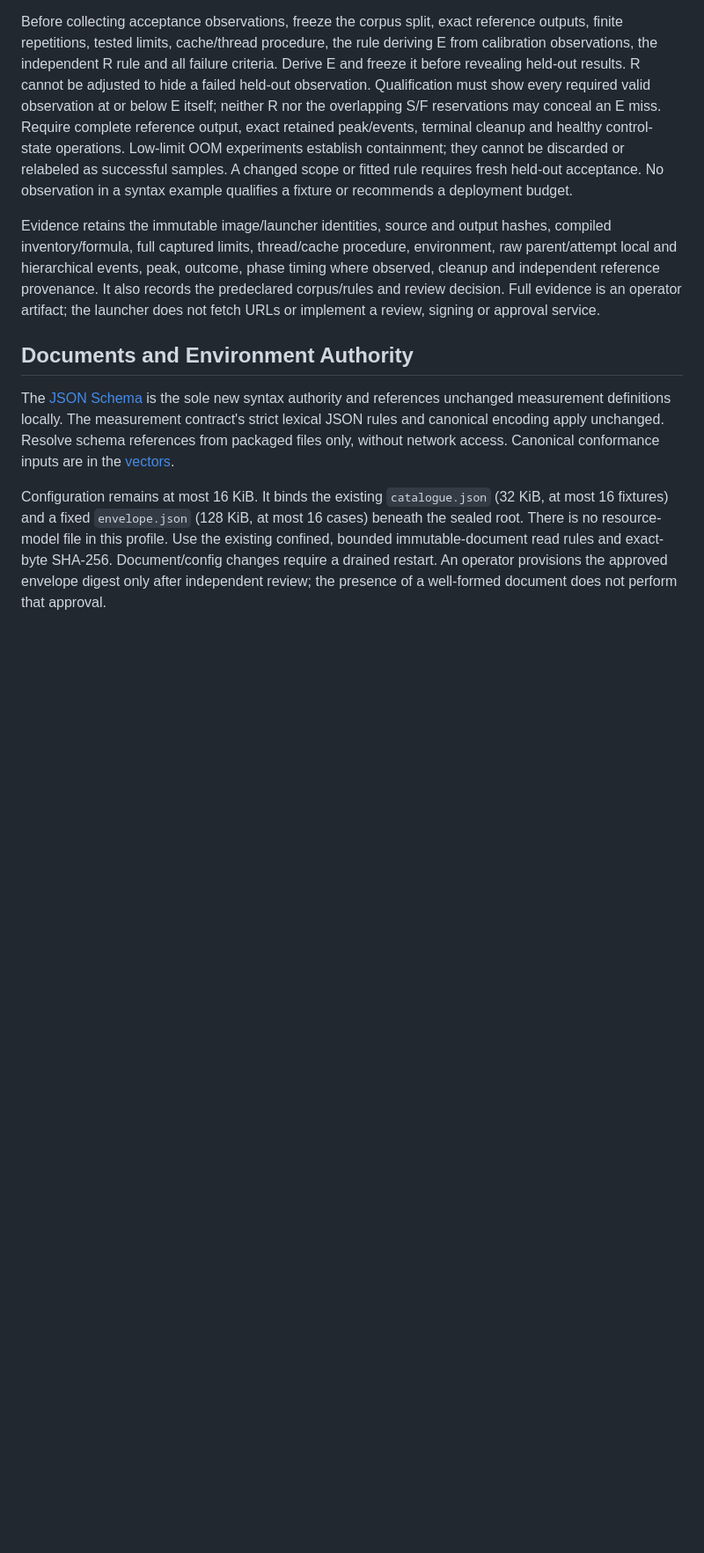
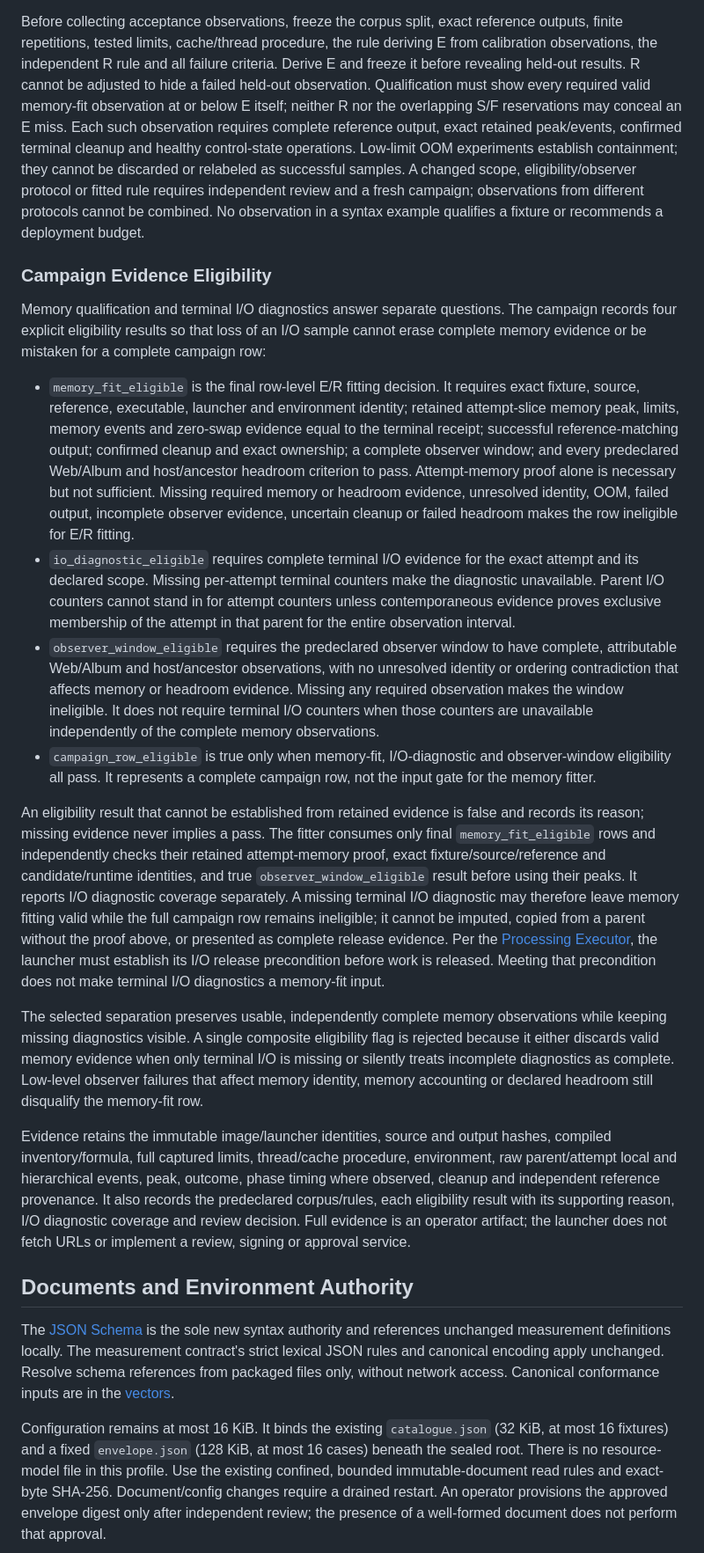
Before and after one commit to suraciii/slipstream, a Markdown page: design/processing-film-envelope.md, the part around the change. Shown at 88% size. GitHub-like rendering; blank space fills up the shorter version.

Commit message:
Clarify Film memory campaign eligibility (#379)
* Clarify Film memory campaign eligibility

* Clarify campaign row eligibility

* Define final memory fit eligibility

```diff
--- a/design/processing-film-envelope.md
+++ b/design/processing-film-envelope.md
@@ -115,19 +115,74 @@ reference outputs, finite repetitions, tested limits, cache/thread procedure,
 the rule deriving E from calibration observations, the independent R rule and
 all failure criteria. Derive E and freeze it before revealing held-out results.
 R cannot be adjusted to hide a failed held-out observation. Qualification must
-show every required valid observation at or below E itself; neither R nor the
-overlapping S/F reservations may conceal an E miss. Require complete reference
-output, exact retained peak/events, terminal cleanup and healthy control-state
-operations. Low-limit OOM experiments establish containment; they cannot be
-discarded or relabeled as successful samples. A changed scope or fitted rule
-requires fresh held-out acceptance. No observation in a syntax example qualifies
-a fixture or recommends a deployment budget.
+show every required valid memory-fit observation at or below E itself; neither
+R nor the overlapping S/F reservations may conceal an E miss. Each such
+observation requires complete reference output, exact retained peak/events,
+confirmed terminal cleanup and healthy control-state operations. Low-limit OOM
+experiments establish containment; they cannot be discarded or relabeled as
+successful samples. A changed scope, eligibility/observer protocol or fitted
+rule requires independent review and a fresh campaign; observations from
+different protocols cannot be combined. No observation in a syntax example
+qualifies a fixture or recommends a deployment budget.
+
+### Campaign Evidence Eligibility
+
+Memory qualification and terminal I/O diagnostics answer separate questions.
+The campaign records four explicit eligibility results so that loss of an I/O
+sample cannot erase complete memory evidence or be mistaken for a complete
+campaign row:
+
+- `memory_fit_eligible` is the final row-level E/R fitting decision. It requires
+  exact fixture, source, reference, executable, launcher and environment
+  identity; retained attempt-slice memory peak, limits, memory events and
+  zero-swap evidence equal to the terminal receipt; successful
+  reference-matching output; confirmed cleanup and exact ownership; a complete
+  observer window; and every predeclared Web/Album and host/ancestor headroom
+  criterion to pass. Attempt-memory proof alone is necessary but not sufficient.
+  Missing required memory or headroom evidence, unresolved identity, OOM, failed
+  output, incomplete observer evidence, uncertain cleanup or failed headroom
+  makes the row ineligible for E/R fitting.
+- `io_diagnostic_eligible` requires complete terminal I/O evidence for the exact
+  attempt and its declared scope. Missing per-attempt terminal counters make the
+  diagnostic unavailable. Parent I/O counters cannot stand in for attempt
+  counters unless contemporaneous evidence proves exclusive membership of the
+  attempt in that parent for the entire observation interval.
+- `observer_window_eligible` requires the predeclared observer window to have
+  complete, attributable Web/Album and host/ancestor observations, with no
+  unresolved identity or ordering contradiction that affects memory or
+  headroom evidence. Missing any required observation makes the window
+  ineligible. It does not require terminal I/O counters when those counters are
+  unavailable independently of the complete memory observations.
+- `campaign_row_eligible` is true only when memory-fit, I/O-diagnostic and
+  observer-window eligibility all pass. It represents a complete campaign row,
+  not the input gate for the memory fitter.
+
+An eligibility result that cannot be established from retained evidence is
+false and records its reason; missing evidence never implies a pass.
+The fitter consumes only final `memory_fit_eligible` rows and independently
+checks their retained attempt-memory proof, exact fixture/source/reference and
+candidate/runtime identities, and true `observer_window_eligible` result before
+using their peaks. It reports I/O diagnostic coverage separately. A missing
+terminal I/O diagnostic may therefore leave memory fitting valid while the full
+campaign row remains ineligible; it cannot be imputed, copied from a parent
+without the proof above, or presented as complete release evidence. Per the
+[Processing Executor](processing-executor.md), the launcher must establish its
+I/O release precondition before work is released. Meeting that precondition does
+not make terminal I/O diagnostics a memory-fit input.
+
+The selected separation preserves usable, independently complete memory
+observations while keeping missing diagnostics visible. A single composite
+eligibility flag is rejected because it either discards valid memory evidence
+when only terminal I/O is missing or silently treats incomplete diagnostics as
+complete. Low-level observer failures that affect memory identity, memory
+accounting or declared headroom still disqualify the memory-fit row.
 
 Evidence retains the immutable image/launcher identities, source and output
 hashes, compiled inventory/formula, full captured limits, thread/cache procedure,
 environment, raw parent/attempt local and hierarchical events, peak, outcome,
 phase timing where observed, cleanup and independent reference provenance. It
-also records the predeclared corpus/rules and review decision. Full evidence is
+also records the predeclared corpus/rules, each eligibility result with its
+supporting reason, I/O diagnostic coverage and review decision. Full evidence is
 an operator artifact; the launcher does not fetch URLs or implement a review,
 signing or approval service.
 
```
Also changed, not shown: design/processing-executor.md (+5 -0 lines).
